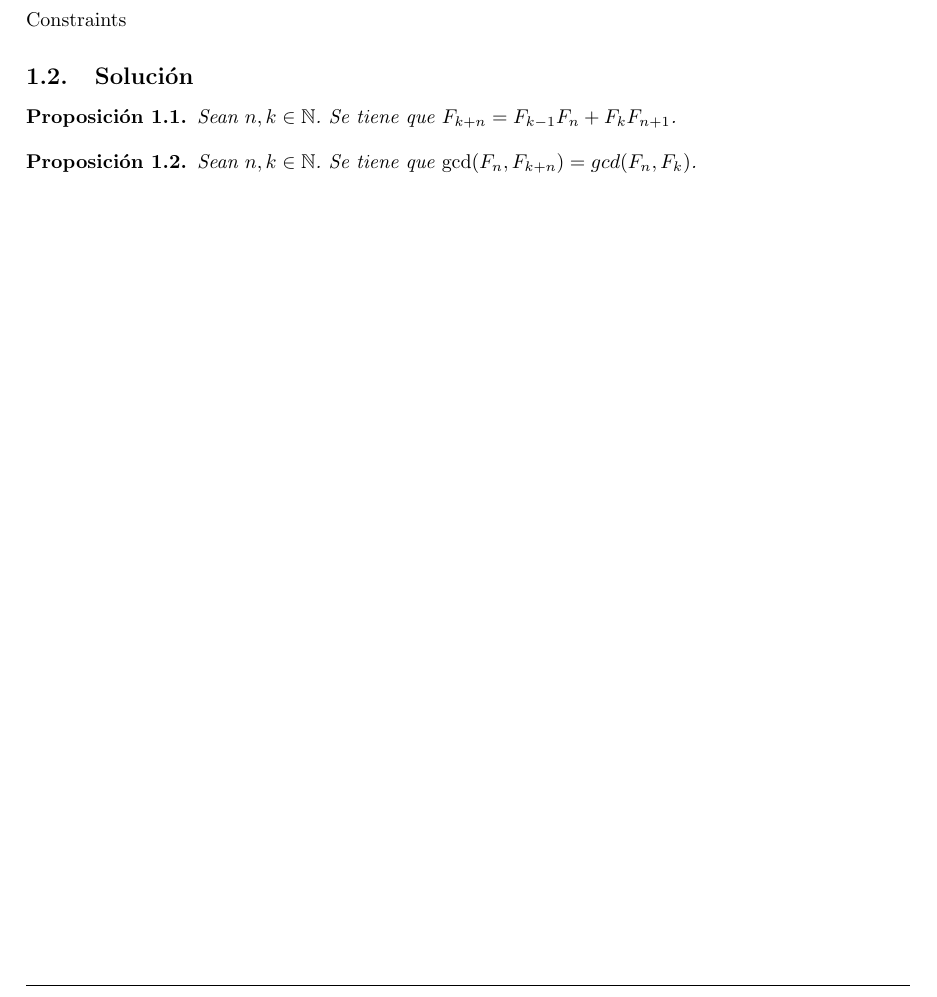
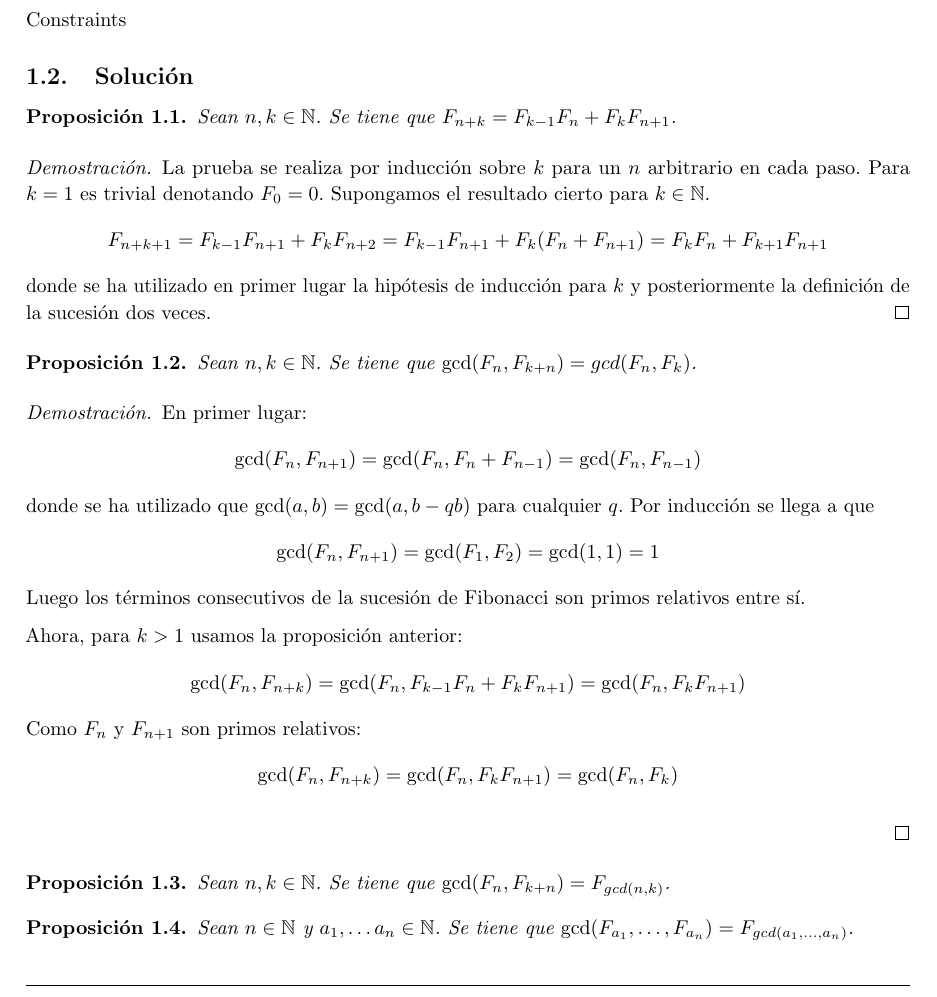
Before and after one commit to libreim/problemas, a LaTeX document (Hackerrank-FibonacciGCD.tex): part of page 3 of 3, cut so that both start at the same text. Compiled offline with pdfLaTeX.

Commit message:
Some improvements

```diff
--- a/Hackerrank-FibonacciGCD.tex
+++ b/Hackerrank-FibonacciGCD.tex
@@ -189,12 +189,42 @@ Constraints
     \begin{subsection}{Solución}
 
         \begin{proposition}
-Sean $n, k \in \mathbb{N}$. Se tiene que $F_{k+n} = F_{k-1}F_n + F_k F_{n+1}$.
+            Sean $n, k \in \mathbb{N}$. Se tiene que $F_{n+k} = F_{k-1}F_n + F_k F_{n+1}$.
         \end{proposition}
+
+        \begin{proof}
+            La prueba se realiza por inducción sobre $k$ para un $n$ arbitrario en cada paso. Para $k=1$ es trivial denotando $F_0 = 0$. Supongamos el resultado cierto para $k \in \mathbb{N}$.
+            $$ F_{n+k+1} = F_{k-1}F_{n+1} + F_k F_{n+2} = F_{k-1}F_{n+1} + F_k (F_{n} + F_{n+1}) = F_{k}F_n + F_{k+1} F_{n+1} $$
+            donde se ha utilizado en primer lugar la hipótesis de inducción para $k$ y posteriormente la definición de la sucesión dos veces.
+        \end{proof}
 
         \begin{proposition}
             Sean $n, k \in \mathbb{N}$. Se tiene que $\gcd(F_n, F_{k+n}) = gcd(F_n, F_k)$.
         \end{proposition}
+
+        \begin{proof}
+            En primer lugar:
+            $$ \gcd(F_n, F_{n+1}) = \gcd(F_{n}, F_{n}+F_{n-1}) = \gcd(F_{n}, F_{n-1}) $$
+            donde se ha utilizado que $\gcd(a,b) = \gcd(a,b-qb)$ para cualquier $q$. Por inducción se llega a que
+            $$ \gcd(F_n, F_{n+1}) = \gcd(F_{1}, F_{2}) = \gcd(1,1) = 1 $$
+            Luego los términos consecutivos de la sucesión de Fibonacci son primos relativos entre sí.
+
+            Ahora, para $k > 1$ usamos la proposición anterior:
+            $$ \gcd(F_n, F_{n+k}) = \gcd(F_n, F_{k-1}F_n + F_k F_{n+1}) = \gcd(F_n, F_k F_{n+1}) $$
+            Como $F_n$ y $F_{n+1}$ son primos relativos:
+            $$ \gcd(F_n, F_{n+k}) = \gcd(F_n, F_k F_{n+1}) = \gcd(F_n, F_k) $$
+
+        \end{proof}
+
+        \begin{proposition}
+            Sean $n, k \in \mathbb{N}$. Se tiene que $\gcd(F_n, F_{k+n}) = F_{gcd(n, k)}$.
+        \end{proposition}
+
+        \begin{proposition}
+            Sean $n \in \mathbb{N}$ y $a_1, \dots a_n \in \mathbb{N}$. Se tiene que
+            $\gcd(F_{a_1}, \dots, F_{a_n}) = F_{gcd(a_1, \dots, a_n)}$.
+        \end{proposition}
+
 
     \end{subsection}
 
```
Lines whose indentation alone changed are shown as unchanged.
